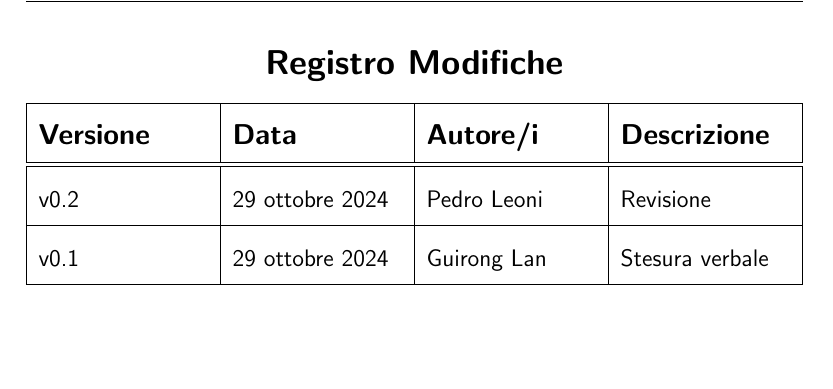
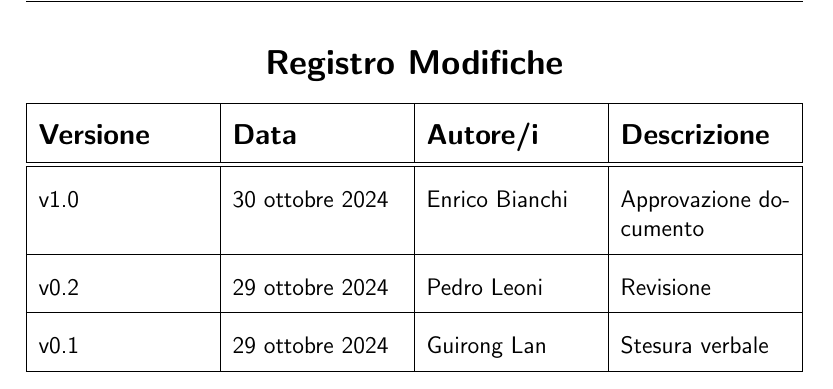
Before and after one commit to Pedro-Leonii/SorgentiDocumentazione, a LaTeX document (VerbaliEsterni/ErgonInformatica-25_10_2024-v0_2.tex): part of page 3 of 6, cut so that both start at the same text, the shorter picture padded with empty space. Compiled offline with pdfLaTeX.

Commit message:
Approvato verbale esterno con azienda ErgonInformatica

```diff
--- a/VerbaliEsterni/ErgonInformatica-25_10_2024-v0_2.tex
+++ b/VerbaliEsterni/ErgonInformatica-25_10_2024-v0_2.tex
@@ -13,7 +13,7 @@
 
 %--------------------VARIABILI--------------------
 \def\logo{../Immagini/logo.jpeg}
-\def\ultima-versione{v0.2}
+\def\ultima-versione{v1.0}
 \def\titolo{Verbale esterno Ergon Informatica }
 %------------------------------------------------
 
@@ -78,6 +78,11 @@
             \textbf{\large Descrizione} \\
         \hline \hline
         \ultima-versione &
+            30 ottobre  2024 &
+            Enrico Bianchi &
+            Approvazione documento \\
+        \hline
+            v0.2 &
             29 ottobre  2024 &
             Pedro Leoni &
             Revisione \\
```
